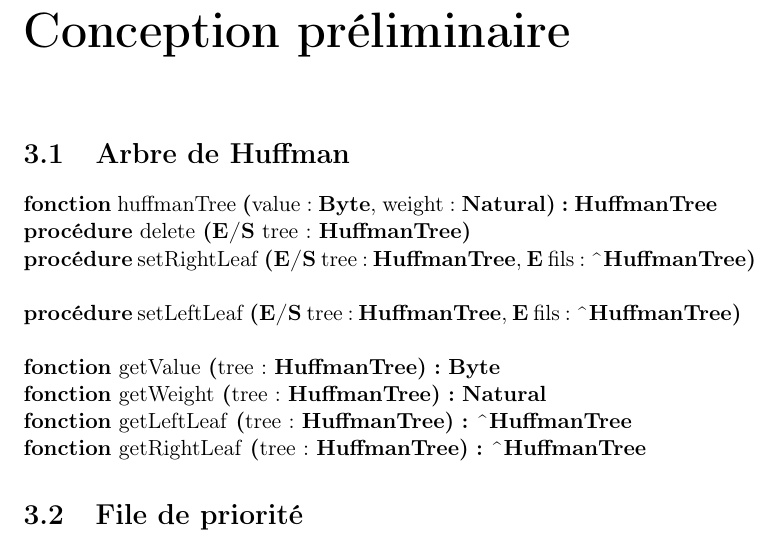
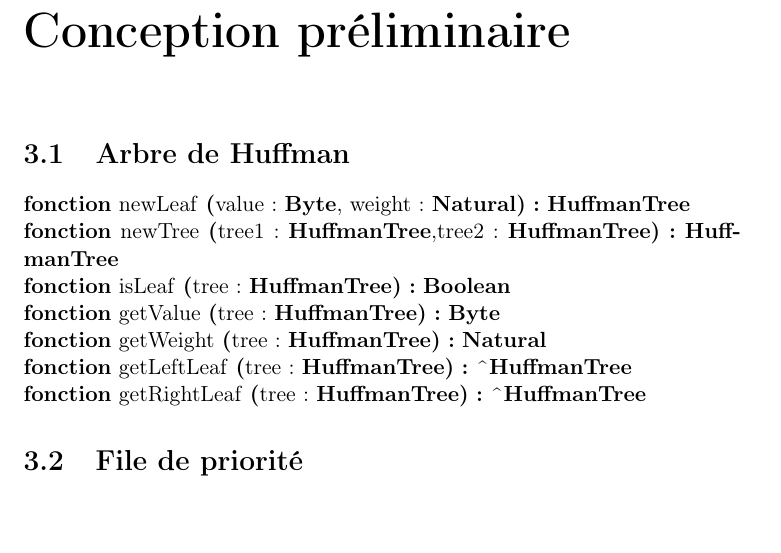
Before and after one commit to AlixANNERAUD/Huffman_compressor, a LaTeX document (rapport/rapport.tex, which reads rapport/conceptionPreliminaire/arbreDHuffman.tex): part of page 10 of 15, cut so that both start at the same text, the shorter picture padded with empty space. Compiled offline with pdfLaTeX.

Commit message:
conception preliminaire huffmantree

```diff
--- a/rapport/conceptionPreliminaire/arbreDHuffman.tex
+++ b/rapport/conceptionPreliminaire/arbreDHuffman.tex
@@ -1,10 +1,9 @@
 \section{Arbre de Huffman}
 
 \begin{algorithme}
-    \signatureFonction{huffmanTree}{value : \byte, weight : \naturel}{\huffmanTree}{}
-    \signatureProcedure{delete}{\paramEntreeSortie{tree : \huffmanTree}}{}
-    \signatureProcedure{setRightLeaf}{\paramEntreeSortie{tree : \huffmanTree}, \paramEntree{fils : \typePointeur{\huffmanTree}}}{}
-    \signatureProcedure{setLeftLeaf}{\paramEntreeSortie{tree : \huffmanTree}, \paramEntree{fils : \typePointeur{\huffmanTree}}}{}
+    \signatureFonction{newLeaf}{value : \byte, weight : \naturel}{\huffmanTree}{}
+    \signatureFonction{newTree}{tree1 : \huffmanTree,tree2 : \huffmanTree}{\huffmanTree}{}
+    \signatureFonction{isLeaf}{tree : \huffmanTree}{\booleen}{}
     \signatureFonction{getValue}{tree : \huffmanTree}{\byte}{}
     \signatureFonction{getWeight}{tree : \huffmanTree}{\naturel}{}
     \signatureFonction{getLeftLeaf}{tree : \huffmanTree}{\typePointeur{\huffmanTree}}{}
```
